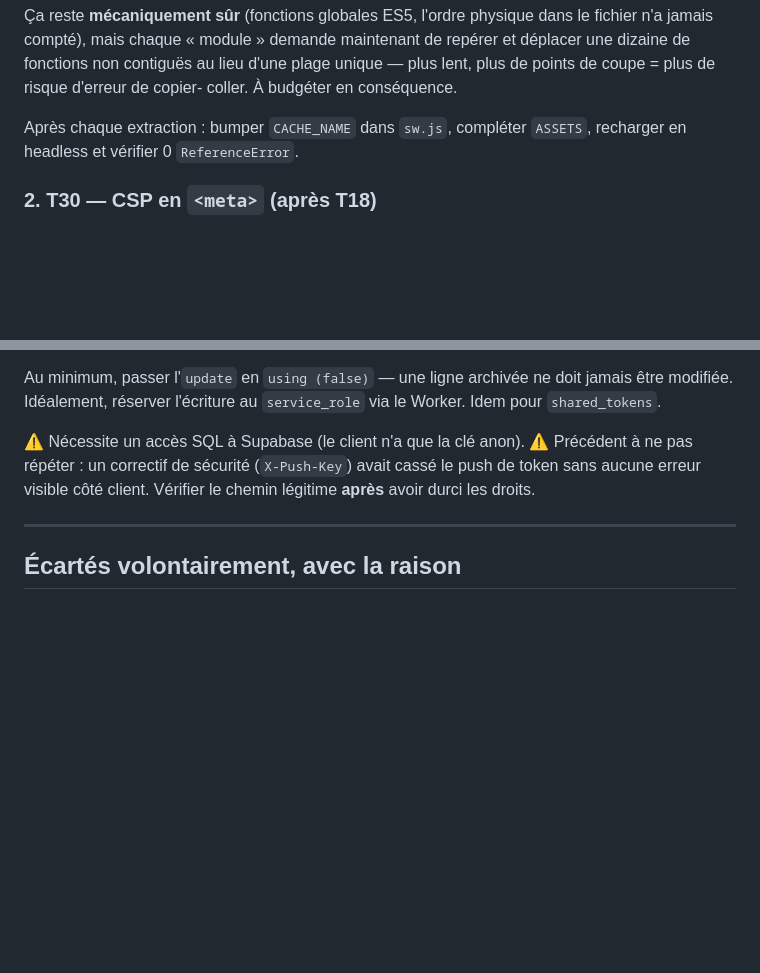
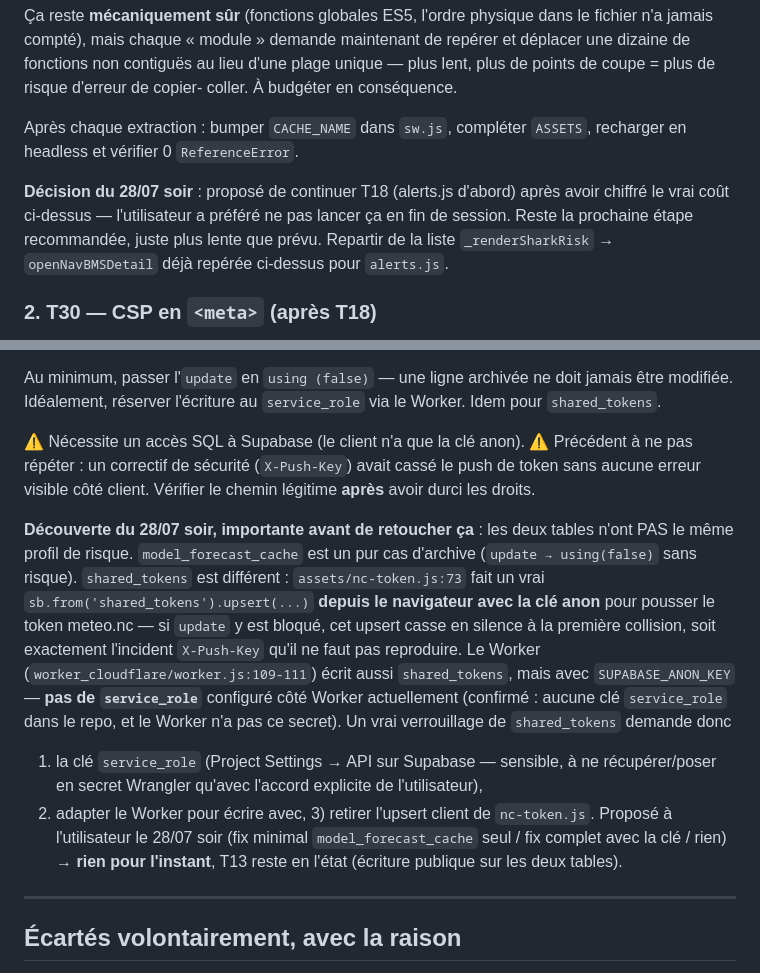
Before and after one commit to Thibsurf/surf-journal, a Markdown page: REPRISE.md, 2 parts joined by grey strips. Rendered like a GitHub page; blank space fills up the shorter version.

Commit message:
docs(REPRISE): décisions de fin de session — T13 et T18 mis en pause
T13 : découverte que shared_tokens (contrairement à model_forecast_cache)
a un vrai upsert client anon (nc-token.js:73) qu'un verrouillage RLS
casserait silencieusement sans la clé service_role — proposé les options
à l'utilisateur, qui a choisi de laisser T13 en l'état pour l'instant.

T18 : après avoir chiffré le vrai coût de l'extraction alerts.js (fonctions
non contiguës, cf. commit précédent), l'utilisateur a préféré ne pas lancer
ça en fin de session plutôt que de se lancer dans un refactor à risque.

Aucun code touché par ces deux décisions — uniquement pour que la prochaine
session reprenne avec le bon contexte au lieu de redécouvrir la même chose.

Co-Authored-By: Claude Sonnet 5 <noreply@anthropic.com>

```diff
--- a/REPRISE.md
+++ b/REPRISE.md
@@ -118,6 +118,12 @@ coller. À budgéter en conséquence.
 Après chaque extraction : bumper `CACHE_NAME` dans `sw.js`, compléter `ASSETS`,
 recharger en headless et vérifier 0 `ReferenceError`.
 
+**Décision du 28/07 soir** : proposé de continuer T18 (alerts.js d'abord) après
+avoir chiffré le vrai coût ci-dessus — l'utilisateur a préféré ne pas lancer ça
+en fin de session. Reste la prochaine étape recommandée, juste plus lente que
+prévu. Repartir de la liste `_renderSharkRisk` → `openNavBMSDetail` déjà repérée
+ci-dessus pour `alerts.js`.
+
 ### 2. T30 — CSP en `<meta>` (après T18)
 
 Bloqué aujourd'hui par ~1 255 `style="` inline dans le HTML et ~797 chaînes de
@@ -146,6 +152,24 @@ Worker. Idem pour `shared_tokens`.
 ⚠️ Précédent à ne pas répéter : un correctif de sécurité (`X-Push-Key`) avait cassé
 le push de token sans aucune erreur visible côté client. Vérifier le chemin
 légitime **après** avoir durci les droits.
+
+**Découverte du 28/07 soir, importante avant de retoucher ça** : les deux tables
+n'ont PAS le même profil de risque. `model_forecast_cache` est un pur cas
+d'archive (`update → using(false)` sans risque). `shared_tokens` est différent :
+`assets/nc-token.js:73` fait un vrai `sb.from('shared_tokens').upsert(...)`
+**depuis le navigateur avec la clé anon** pour pousser le token meteo.nc — si
+`update` y est bloqué, cet upsert casse en silence à la première collision,
+soit exactement l'incident `X-Push-Key` qu'il ne faut pas reproduire. Le
+Worker (`worker_cloudflare/worker.js:109-111`) écrit aussi `shared_tokens`,
+mais avec `SUPABASE_ANON_KEY` — **pas de `service_role`** configuré côté
+Worker actuellement (confirmé : aucune clé `service_role` dans le repo, et le
+Worker n'a pas ce secret). Un vrai verrouillage de `shared_tokens` demande donc
+1) la clé `service_role` (Project Settings → API sur Supabase — sensible, à ne
+récupérer/poser en secret Wrangler qu'avec l'accord explicite de l'utilisateur),
+2) adapter le Worker pour écrire avec, 3) retirer l'upsert client de
+`nc-token.js`. Proposé à l'utilisateur le 28/07 soir (fix minimal
+`model_forecast_cache` seul / fix complet avec la clé / rien) → **rien pour
+l'instant**, T13 reste en l'état (écriture publique sur les deux tables).
 
 ---
 
```
